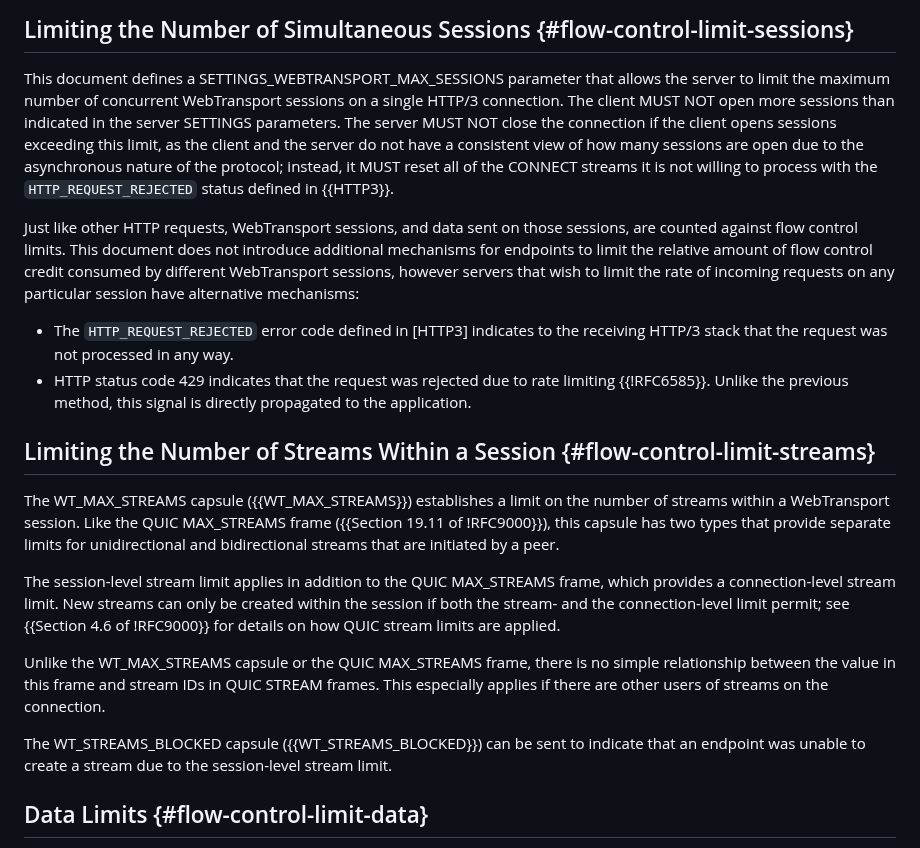
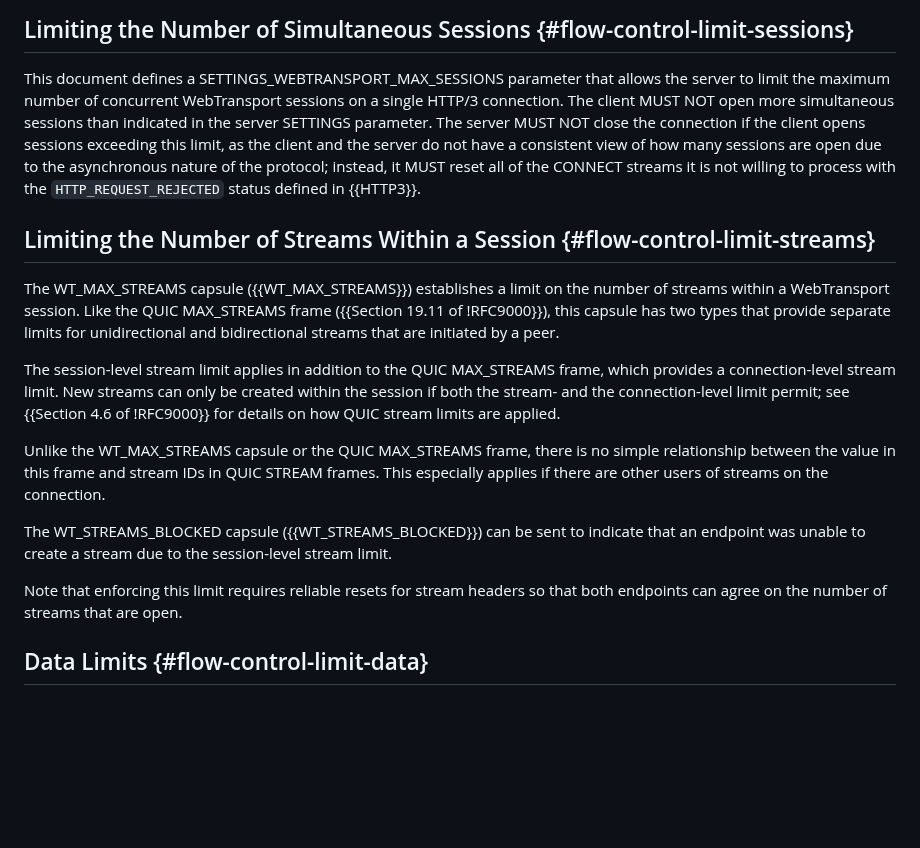
Before and after one commit to ietf-wg-webtrans/draft-ietf-webtrans-http3, a Markdown page: draft-ietf-webtrans-http3.md, the part around the change. Rendered like a GitHub page; blank space fills up the shorter version.

Commit message:
Review comments

```diff
--- a/draft-ietf-webtrans-http3.md
+++ b/draft-ietf-webtrans-http3.md
@@ -572,26 +572,13 @@ stream, WebTransport or otherwise; see {{Section 4 of !RFC9000}}.
 
 This document defines a SETTINGS_WEBTRANSPORT_MAX_SESSIONS parameter that allows
 the server to limit the maximum number of concurrent WebTransport sessions on a
-single HTTP/3 connection.  The client MUST NOT open more sessions than
-indicated in the server SETTINGS parameters.  The server MUST NOT close the
-connection if the client opens sessions exceeding this limit, as the client and
-the server do not have a consistent view of how many sessions are open due to
-the asynchronous nature of the protocol; instead, it MUST reset all of the
+single HTTP/3 connection.  The client MUST NOT open more simultaneous sessions
+than indicated in the server SETTINGS parameter.  The server MUST NOT close
+the connection if the client opens sessions exceeding this limit, as the client
+and the server do not have a consistent view of how many sessions are open due
+to the asynchronous nature of the protocol; instead, it MUST reset all of the
 CONNECT streams it is not willing to process with the `HTTP_REQUEST_REJECTED`
 status defined in {{HTTP3}}.
-
-Just like other HTTP requests, WebTransport sessions, and data sent on those
-sessions, are counted against flow control limits.  This document does not
-introduce additional mechanisms for endpoints to limit the relative amount of
-flow control credit consumed by different WebTransport sessions, however
-servers that wish to limit the rate of incoming requests on any particular
-session have alternative mechanisms:
-
-* The `HTTP_REQUEST_REJECTED` error code defined in [HTTP3] indicates to the
-  receiving HTTP/3 stack that the request was not processed in any way.
-* HTTP status code 429 indicates that the request was rejected due to rate
-  limiting {{!RFC6585}}.  Unlike the previous method, this signal is directly
-  propagated to the application.
 
 ## Limiting the Number of Streams Within a Session {#flow-control-limit-streams}
 
@@ -612,9 +599,12 @@ simple relationship between the value in this frame and stream IDs in QUIC
 STREAM frames.  This especially applies if there are other users of streams on
 the connection.
 
-The WT_STREAMS_BLOCKED capsule ({{WT_STREAMS_BLOCKED}}) can be sent to indicate that
-an endpoint was unable to create a stream due to the session-level stream
+The WT_STREAMS_BLOCKED capsule ({{WT_STREAMS_BLOCKED}}) can be sent to indicate
+that an endpoint was unable to create a stream due to the session-level stream
 limit.
+
+Note that enforcing this limit requires reliable resets for stream headers so
+that both endpoints can agree on the number of streams that are open.
 
 ## Data Limits {#flow-control-limit-data}
 
```
